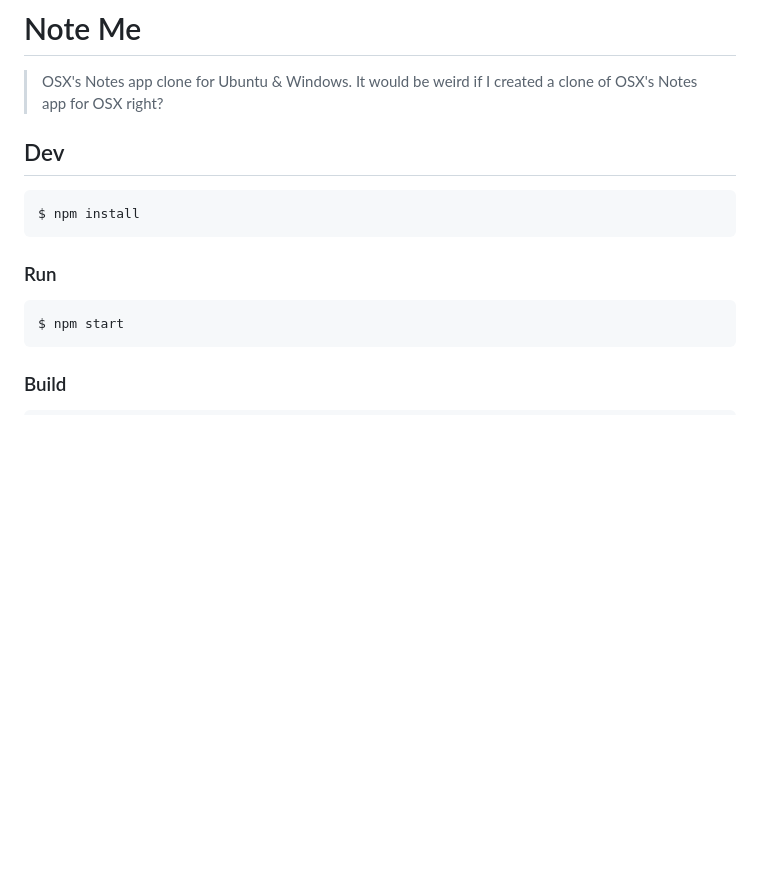
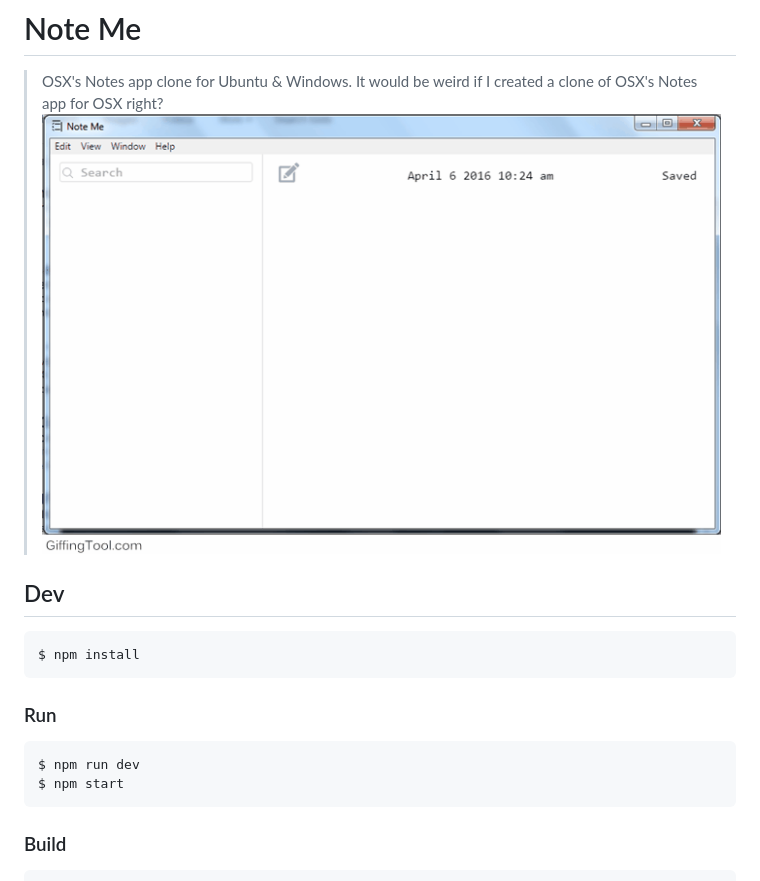
Before and after one commit to iamtekeste/noteme, a Markdown page: readme.md, the part around the change. Drawn GitHub-style; pictures changed too: src/images/capture.gif (added); blank space fills up the shorter version.

Commit message:
add gif to readme

````diff
--- a/readme.md
+++ b/readme.md
@@ -1,7 +1,7 @@
 # Note Me
 
 > OSX's Notes app clone for Ubuntu & Windows. It would be weird if I created a clone of OSX's Notes app for OSX right?
-
+![](https://raw.githubusercontent.com/iamtekeste/noteme/master/src/images/capture.gif)
 
 ## Dev
 
@@ -12,6 +12,7 @@ $ npm install
 ### Run
 
 ```
+$ npm run dev
 $ npm start
 ```
 
````
